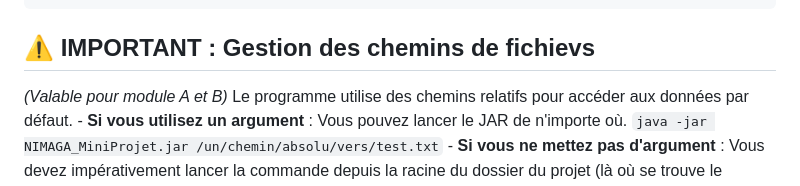
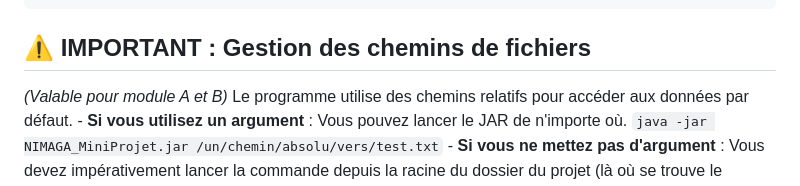
Before and after one commit to Artmis137/java-pathfinding-viz, a Markdown page: README.md, the part around the change. Rendered like a GitHub page.

Commit message:
update readme...

````diff
--- a/README.md
+++ b/README.md
@@ -31,7 +31,7 @@ NIMAGA_MiniProjet/
     └── NIMAGA_PartB.jar     <-- Exécutable binaire (Module B)
 ```
 
-## ⚠️ **IMPORTANT : Gestion des chemins de fichievs**
+## ⚠️ **IMPORTANT : Gestion des chemins de fichiers**
 
 *(Valable pour module A et B)* Le programme utilise des chemins relatifs pour accéder aux données par défaut. - **Si vous utilisez un argument** : Vous pouvez lancer le JAR de n'importe où. `java -jar NIMAGA_MiniProjet.jar /un/chemin/absolu/vers/test.txt` - **Si vous ne mettez pas d'argument** : Vous devez impérativement lancer la commande depuis la racine du dossier du projet (là où se trouve le dossier `data/`). Sinon, le programme ne trouvera pas les instances par défaut et s'arrêtera.
 
````
